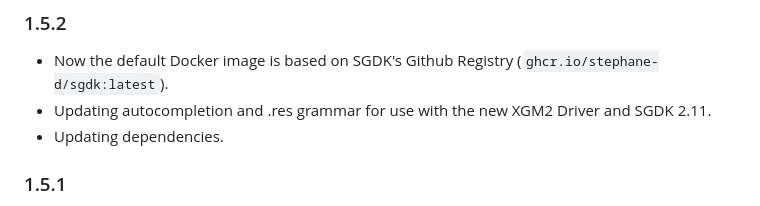
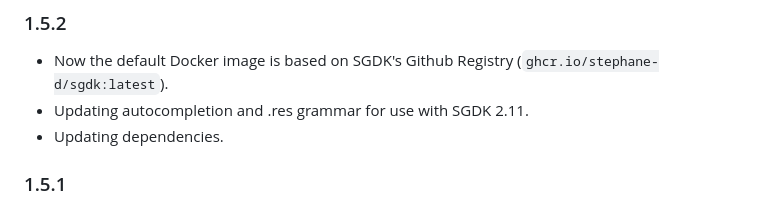
Before and after one commit to zerasul/genesis-code, a Markdown page: README.md, the part around the change. GitHub-like rendering.

Commit message:
Support for SGDK 2.11 #1416 fix error on readme release note description

````diff
--- a/README.md
+++ b/README.md
@@ -98,7 +98,7 @@ Now you can use the Bitmap Viewer; with some information of the images. You can
 ### 1.5.2
 
 * Now the default Docker image is based on SGDK's Github Registry (```ghcr.io/stephane-d/sgdk:latest```).
-* Updating autocompletion and .res grammar for use with the new XGM2 Driver and SGDK 2.11.
+* Updating autocompletion and .res grammar for use with SGDK 2.11.
 * Updating dependencies.
 
 ### 1.5.1
````
